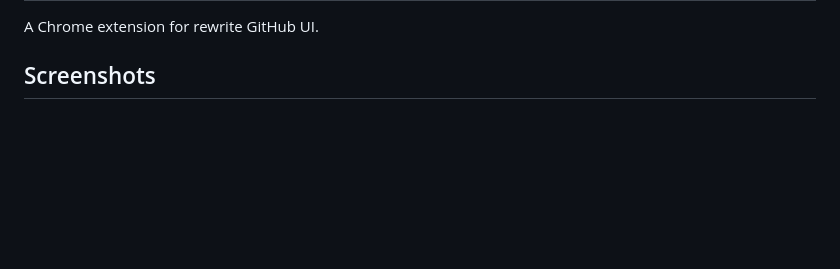
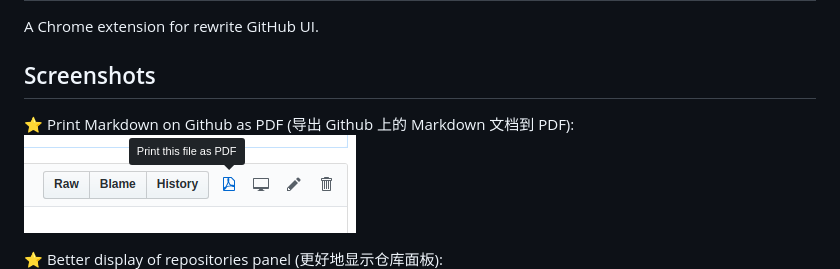
Before and after one commit to hangxingliu/github-ui-rewrite, a Markdown page: README.md, the part around the change. Rendered like a GitHub page; pictures changed too: screenshots/2.png (added); blank space fills up the shorter version.

Commit message:
add function: Print Markdown on Github as PDF

```diff
--- a/README.md
+++ b/README.md
@@ -4,6 +4,10 @@ A Chrome extension for rewrite GitHub UI.
 
 ## Screenshots
 
+:star: Print Markdown on Github as PDF (导出 Github 上的 Markdown 文档到 PDF):
+![screenshot](screenshots/2.png)
+
+:star: Better display of repositories panel (更好地显示仓库面板):
 ![screenshot](screenshots/1.png)
 
 ## Install
```
Also changed, not shown: screenshots/1.png, 11 other files.
